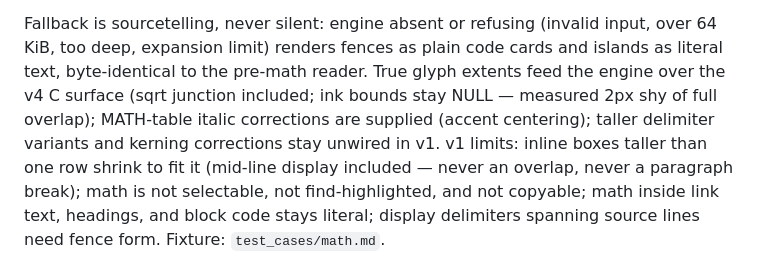
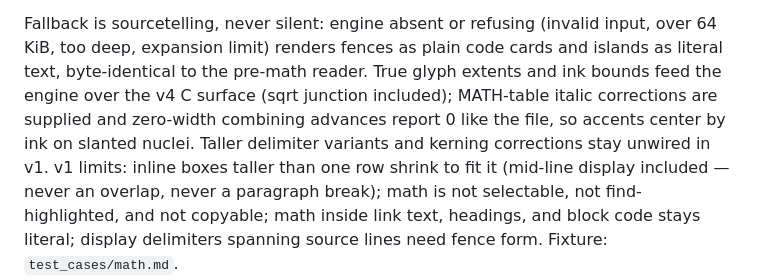
Before and after one commit to gregoreesmaa/read, a Markdown page: docs/spec.md, the part around the change. Rendered like a GitHub page.

Commit message:
ZaTeX accents round 2: true advances + ink bounds for combining marks
Host metrics were still starving the engine: CoreText reports no
advance for zero-width glyphs and the 500 fallback lied for all 196
of them (full-font survey 6760/6760 vs hmtx — every combining accent
included), and ink_bounds stayed NULL so the engine could not take
its ink-centering path for zero-advance marks (vec ink hangs left of
its origin). Advances now report 0 like the file; ink bounds wired.
Reference-renderer parity: accents center to subpixel.

Screenshots regenerated live (accents centered; sqrt junctions joined;
math.png/math_scrolled.png byte-identical).

Gate (forced rebuild): 529/529 tests, plugin 12286/12288 PASS.
Heads-up: 2 bytes of plugin headroom left — the next plugin change
needs diet or a section-7 bump.

```diff
--- a/docs/spec.md
+++ b/docs/spec.md
@@ -43,10 +43,11 @@ and skips diagonal strikes (never misdrawn).
 Fallback is sourcetelling, never silent: engine absent or refusing (invalid
 input, over 64 KiB, too deep, expansion limit) renders fences as plain code
 cards and islands as literal text, byte-identical to the pre-math reader.
-True glyph extents feed the engine over the v4 C surface (sqrt junction
-included; ink bounds stay NULL — measured 2px shy of full overlap);
-MATH-table italic corrections are supplied (accent centering); taller
-delimiter variants and kerning corrections stay unwired in v1.
+True glyph extents and ink bounds feed the engine over the v4 C
+surface (sqrt junction included); MATH-table italic corrections are
+supplied and zero-width combining advances report 0 like the file, so
+accents center by ink on slanted nuclei. Taller delimiter variants
+and kerning corrections stay unwired in v1.
 v1 limits: inline boxes taller than one row shrink to fit it
 (mid-line display included — never an overlap, never a paragraph
 break); math is not selectable, not
```
Also changed, not shown: screenshots/math_gallery.png, screenshots/math_gallery_bottom.png, screenshots/math_gallery_delimiters.png, screenshots/math_gallery_scrolled.png, screenshots/math_scrolled_bottom.png, 1 other file.
